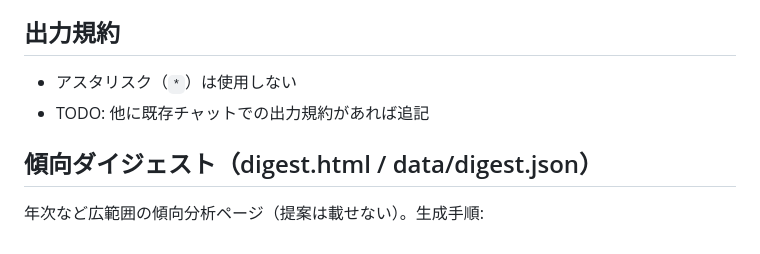
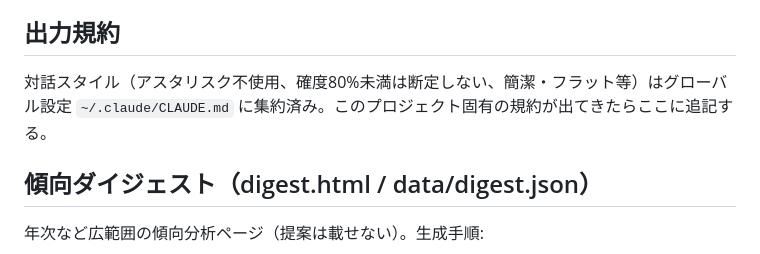
Before and after one commit to tytydy-cyber/kangeki-hub, a Markdown page: CLAUDE.md, the part around the change. Drawn GitHub-style.

Commit message:
出力規約の重複を解消し、グローバル設定を参照する形にする

```diff
--- a/CLAUDE.md
+++ b/CLAUDE.md
@@ -24,8 +24,7 @@
 
 ## 出力規約
 
-- アスタリスク（`*`）は使用しない
-- TODO: 他に既存チャットでの出力規約があれば追記
+対話スタイル（アスタリスク不使用、確度80%未満は断定しない、簡潔・フラット等）はグローバル設定 `~/.claude/CLAUDE.md` に集約済み。このプロジェクト固有の規約が出てきたらここに追記する。
 
 ## 傾向ダイジェスト（digest.html / data/digest.json）
 
```
